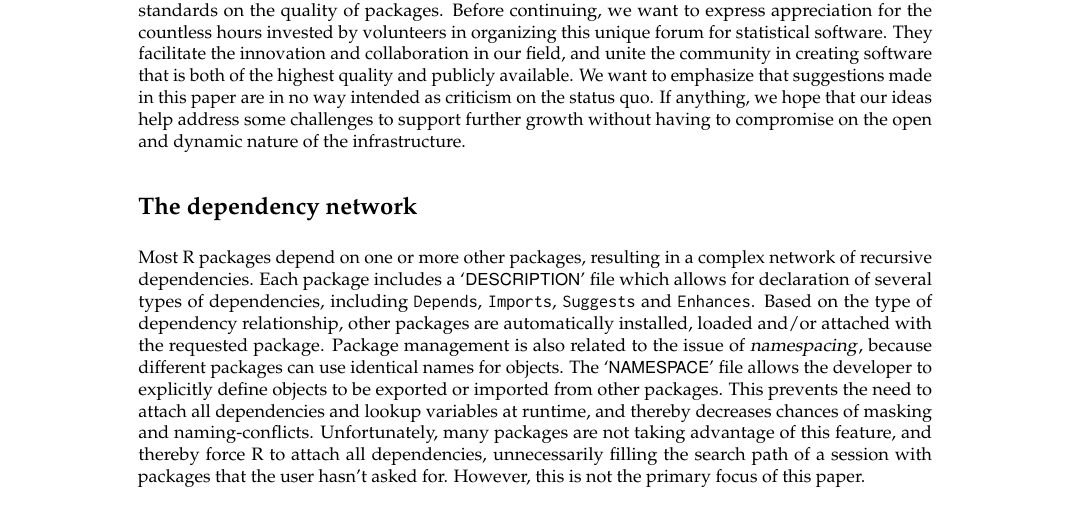
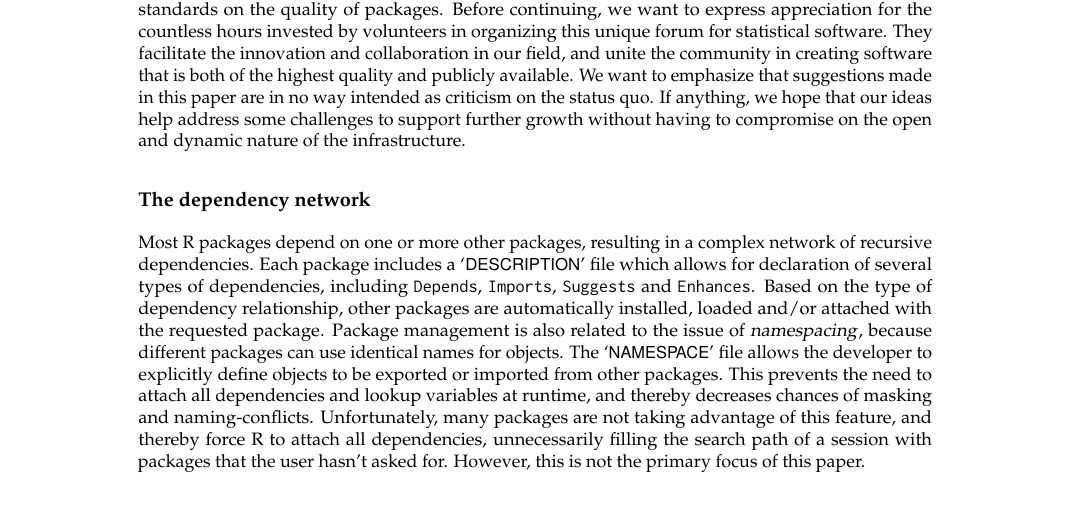
Before and after one commit to jeroen/r-dependency-versioning, a LaTeX document (RJwrapper.tex, which reads ooms.tex): part of page 1 of 10, cut so that both start at the same text. Compiled offline with pdfLaTeX.

Commit message:
minor fix

```diff
--- a/ooms.tex
+++ b/ooms.tex
@@ -51,7 +51,7 @@ we hope that our ideas help address some challenges to support further growth
 without having to compromise on the open and dynamic nature of the
 infrastructure.
 
-\section{The dependency network}
+\subsection{The dependency network}
 
 Most R packages depend on one or more other packages, resulting in a complex
 network of recursive dependencies. Each package includes a \file{DESCRIPTION}
```
Also changed, not shown: RJwrapper.pdf.
